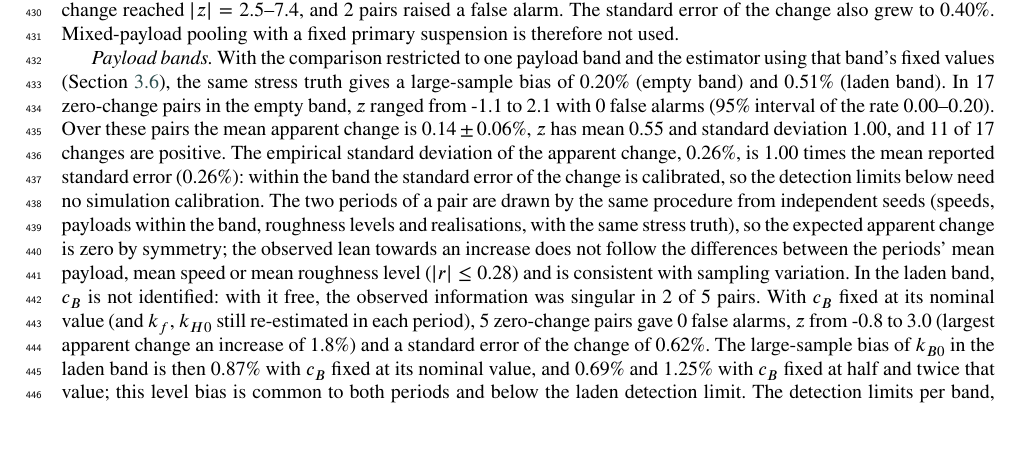
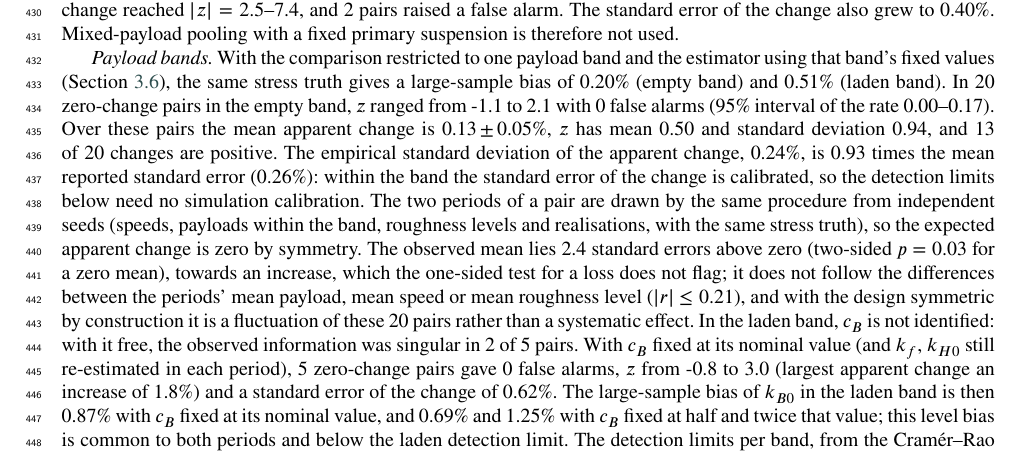
Before and after one commit to Shreyansh369/wheelset-s2pinn, a LaTeX paper (paper/main.tex, which reads paper/generated/numbers.tex, paper/sec4_results.tex): part of page 14 of 25, cut so that both start at the same text. Compiled offline with pdfLaTeX.

Commit message:
Empty band complete (20 pairs): within-band calibration and lean
Co-Authored-By: Claude Opus 5.5 <noreply@anthropic.com>
Claude-Session: https://claude.ai/code/session_01V5EtpPw7FACY4tWAT9s6jG

```diff
--- a/paper/generated/numbers.tex
+++ b/paper/generated/numbers.tex
@@ -27,8 +27,8 @@
 \newcommand{\BandEmptyCRBTwoHundredForty}{0.09}
 \newcommand{\BandEmptyCRBTwoHundredTwenty}{0.09}
 \newcommand{\BandEmptyDMax}{0.5}
-\newcommand{\BandEmptyLevelMean}{0.20}
-\newcommand{\BandEmptyLevelSD}{0.22}
+\newcommand{\BandEmptyLevelMean}{0.22}
+\newcommand{\BandEmptyLevelSD}{0.21}
 \newcommand{\BandEmptyMDCFiftyConsMax}{1.13}
 \newcommand{\BandEmptyMDCFiftyConsMin}{1.03}
 \newcommand{\BandEmptyMDCFiftyForty}{0.75}
@@ -41,18 +41,18 @@
 \newcommand{\BandEmptyMDCTwoHundredMax}{0.39}
 \newcommand{\BandEmptyMDCTwoHundredMin}{0.35}
 \newcommand{\BandEmptyMDCTwoHundredTwenty}{0.39}
-\newcommand{\BandEmptyMeanD}{0.14}
-\newcommand{\BandEmptyNFiniteSE}{17}
+\newcommand{\BandEmptyMeanD}{0.13}
+\newcommand{\BandEmptyNFiniteSE}{20}
 \newcommand{\BandEmptyNSingular}{0}
 \newcommand{\BandEmptyPairsFA}{0}
-\newcommand{\BandEmptyPairsFAHi}{0.20}
+\newcommand{\BandEmptyPairsFAHi}{0.17}
 \newcommand{\BandEmptyPairsFALo}{0.00}
-\newcommand{\BandEmptyPairsN}{17}
+\newcommand{\BandEmptyPairsN}{20}
 \newcommand{\BandEmptyPseudo}{0.20}
 \newcommand{\BandEmptySE}{0.26}
 \newcommand{\BandEmptyZMax}{2.1}
 \newcommand{\BandEmptyZMin}{-1.1}
-\newcommand{\BandEmptyZPos}{11}
+\newcommand{\BandEmptyZPos}{13}
 \newcommand{\BandHi}{700}
 \newcommand{\BandLadenCRBFiftyForty}{0.50}
 \newcommand{\BandLadenCRBFiftyTwenty}{0.52}
@@ -300 +294,0 @@
-\newcommand{\LeanSDOverSE}{1.00}
@@ -302,6 +297,13 @@
+\newcommand{\LeanMeanP}{0.03}
+\newcommand{\LeanMeanSE}{0.05}
+\newcommand{\LeanMeanZ}{2.4}
+\newcommand{\LeanN}{20}
+\newcommand{\LeanNPos}{13}
+\newcommand{\LeanSDOverSE}{0.93}
+\newcommand{\LeanSDPct}{0.24}
 \newcommand{\LeanSEPct}{0.26}
-\newcommand{\LeanZMean}{0.55}
-\newcommand{\LeanZSD}{1.00}
+\newcommand{\LeanZMean}{0.50}
+\newcommand{\LeanZSD}{0.94}
 \newcommand{\LoadExp}{0.1}
 \newcommand{\MDCCalFiftyForty}{0.78}
 \newcommand{\MDCCalFiftyMax}{0.84}
--- a/paper/sec4_results.tex
+++ b/paper/sec4_results.tex
@@ -295,9 +295,11 @@ apparent change, \LeanSDPct\%, is \LeanSDOverSE{} times the mean reported standa
 (\LeanSEPct\%): within the band the standard error of the change is calibrated, so the detection limits
 below need no simulation calibration. The two periods of a pair are drawn by the same procedure from
 independent seeds (speeds, payloads within the band, roughness levels and realisations, with the same
-stress truth), so the expected apparent change is zero by symmetry; the observed lean towards an increase
-does not follow the differences between the periods' mean payload, mean speed or mean roughness level
-($|r| \le \LeanCorrMax$) and is consistent with sampling variation. In the laden band, $c_B$ is not
+stress truth), so the expected apparent change is zero by symmetry. The observed mean lies
+\LeanMeanZ{} standard errors above zero (two-sided $p = \LeanMeanP$ for a zero mean), towards an increase,
+which the one-sided test for a loss does not flag; it does not follow the differences between the
+periods' mean payload, mean speed or mean roughness level ($|r| \le \LeanCorrMax$), and with the design
+symmetric by construction it is a fluctuation of these \LeanN{} pairs rather than a systematic effect. In the laden band, $c_B$ is not
 identified: with it free, the observed information was singular in \BandLadenNSingular{} of
 \BandLadenPairsN{} pairs. With $c_B$ fixed at its nominal value (and $k_f$, $k_{H0}$ still re-estimated
 in each period), \BandLadenFixPairsN{} zero-change pairs gave \BandLadenFixPairsFA{} false alarms, $z$
```
Also changed, not shown: paper/generated/numbers.tex (8 more changed lines), 4 other files.
